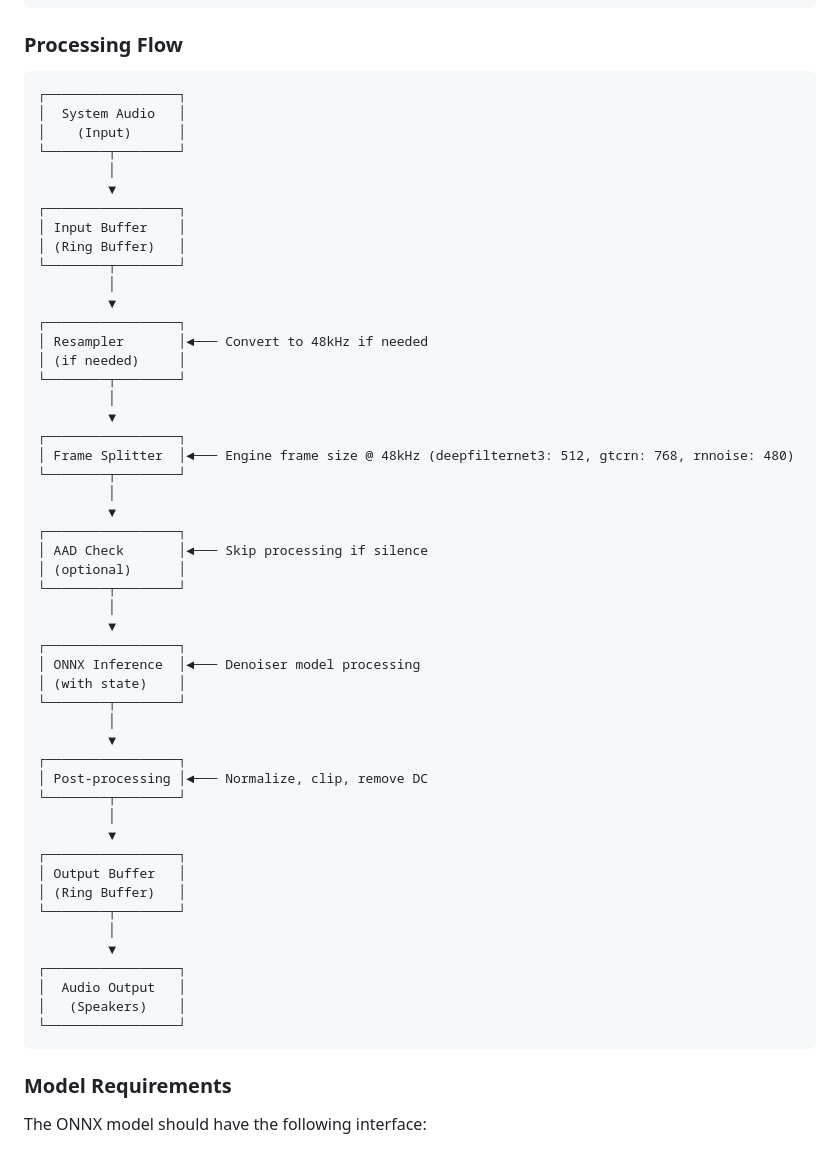
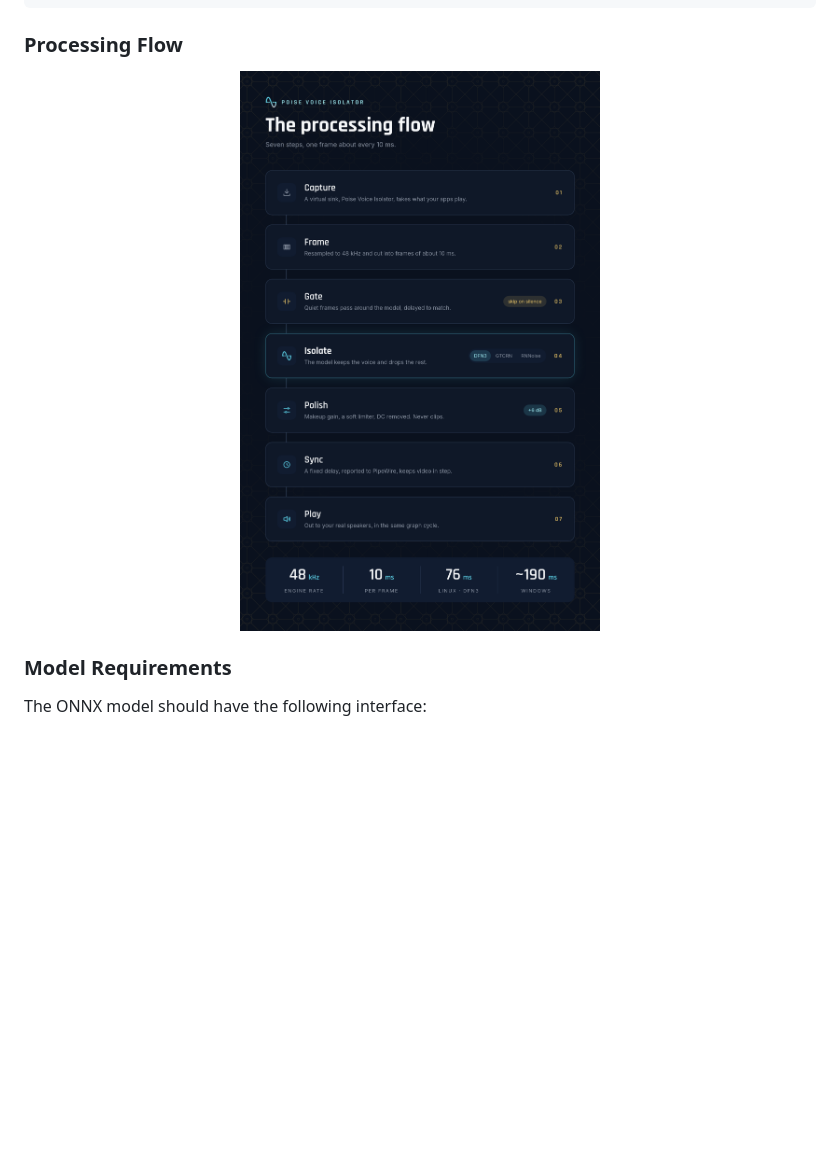
Before and after one commit to chabandou/poise-voice-isolator, a Markdown page: README.md, the part around the change. GitHub-like rendering; pictures changed too: .github/media/processing-flow.png (added); blank space fills up the shorter version.

Commit message:
docs: processing flow as an image in the README
Replaces the ASCII box diagram with a rendered card stack in the app's
Halcyon palette (.github/media/processing-flow.png).

````diff
--- a/README.md
+++ b/README.md
@@ -434,58 +434,7 @@ stream_denoiser/
 
 ### Processing Flow
 
-```
-┌─────────────────┐
-│  System Audio   │
-│    (Input)      │
-└────────┬────────┘
-         │
-         ▼
-┌─────────────────┐
-│ Input Buffer    │
-│ (Ring Buffer)   │
-└────────┬────────┘
-         │
-         ▼
-┌─────────────────┐
-│ Resampler       │◄─── Convert to 48kHz if needed
-│ (if needed)     │
-└────────┬────────┘
-         │
-         ▼
-┌─────────────────┐
-│ Frame Splitter  │◄─── Engine frame size @ 48kHz (deepfilternet3: 512, gtcrn: 768, rnnoise: 480)
-└────────┬────────┘
-         │
-         ▼
-┌─────────────────┐
-│ AAD Check       │◄─── Skip processing if silence
-│ (optional)      │
-└────────┬────────┘
-         │
-         ▼
-┌─────────────────┐
-│ ONNX Inference  │◄─── Denoiser model processing
-│ (with state)    │
-└────────┬────────┘
-         │
-         ▼
-┌─────────────────┐
-│ Post-processing │◄─── Normalize, clip, remove DC
-└────────┬────────┘
-         │
-         ▼
-┌─────────────────┐
-│ Output Buffer   │
-│ (Ring Buffer)   │
-└────────┬────────┘
-         │
-         ▼
-┌─────────────────┐
-│  Audio Output   │
-│   (Speakers)    │
-└─────────────────┘
-```
+<img src=".github/media/processing-flow.png" alt="Poise processing flow: capture, frame, gate (silence skips the model), isolate (DeepFilterNet3, GTCRN or RNNoise), polish, sync, play. 48 kHz engine rate, 10 ms frames, 76 ms end to end on Linux with DeepFilterNet3, about 190 ms on Windows." width="100%"/>
 
 ### Model Requirements
 
````
